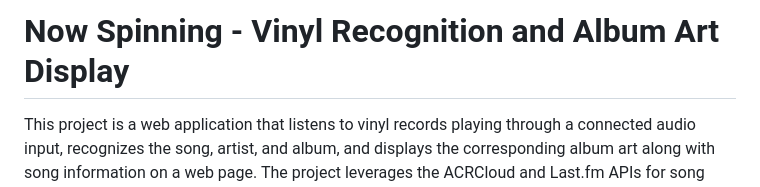
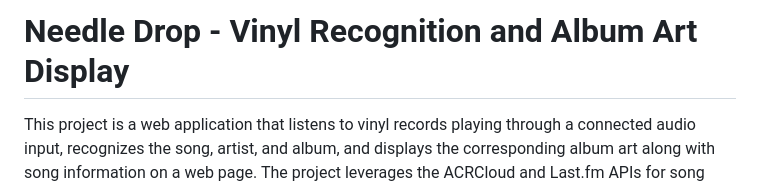
Before and after one commit to aaricantto/needle-drop, a Markdown page: README.md, the part around the change. Drawn GitHub-style.

Commit message:
edited needle drop

```diff
--- a/README.md
+++ b/README.md
@@ -1,4 +1,4 @@
-# Now Spinning - Vinyl Recognition and Album Art Display
+# Needle Drop - Vinyl Recognition and Album Art Display
 
 This project is a web application that listens to vinyl records playing through a connected audio input, recognizes the song, artist, and album, and displays the corresponding album art along with song information on a web page. The project leverages the ACRCloud and Last.fm APIs for song recognition and fetching album information, respectively.
 
```
